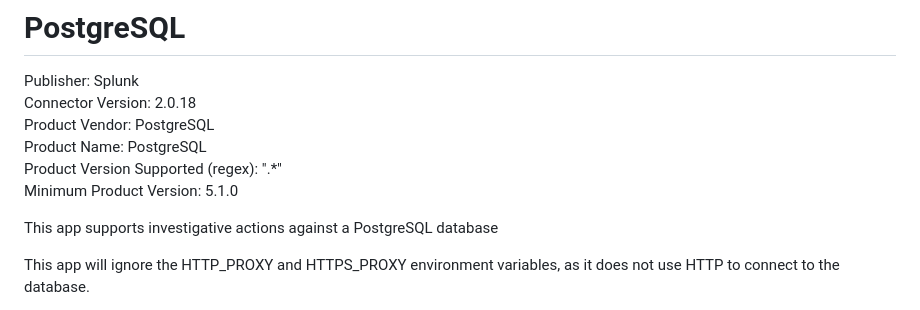
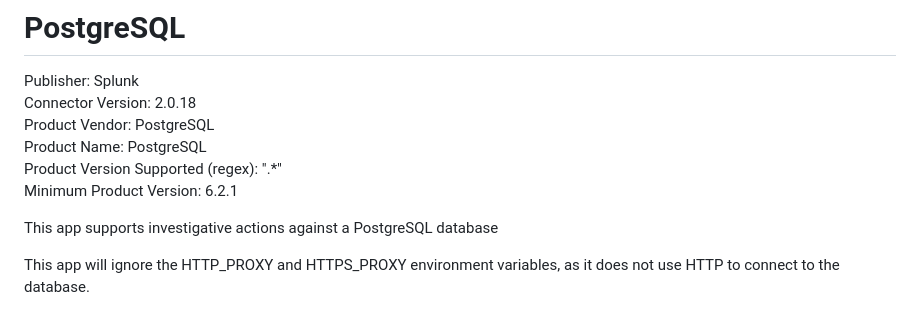
Before and after one commit to splunk-soar-connectors/postgresql, a Markdown page: README.md, the part around the change. Drawn GitHub-style.

```diff
--- a/README.md
+++ b/README.md
@@ -6,7 +6,7 @@ Connector Version: 2.0.18
 Product Vendor: PostgreSQL
 Product Name: PostgreSQL
 Product Version Supported (regex): ".\*"
-Minimum Product Version: 5.1.0
+Minimum Product Version: 6.2.1
 
 This app supports investigative actions against a PostgreSQL database
 
```
